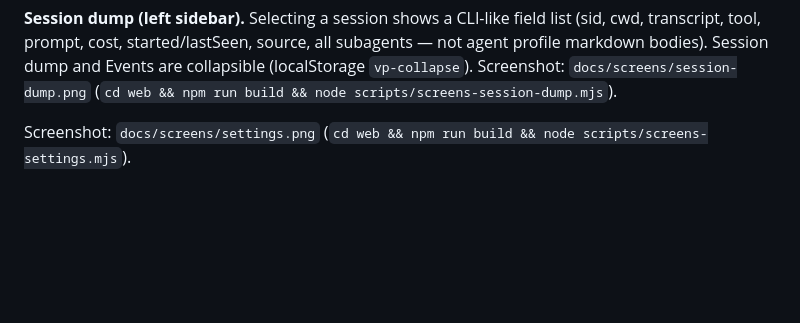
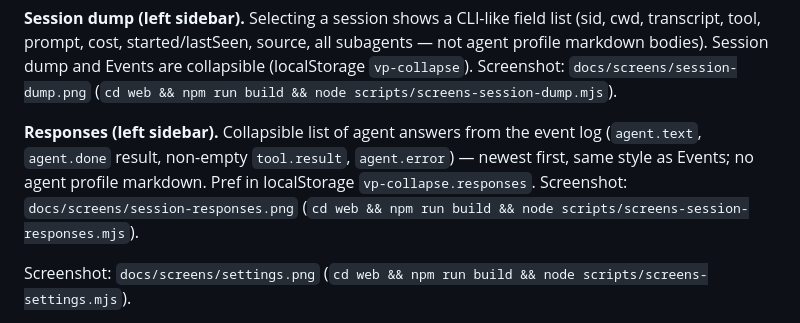
Before and after one commit to manhst/claude-office, a Markdown page: README.md, the part around the change. GitHub-like rendering; blank space fills up the shorter version.

```diff
--- a/README.md
+++ b/README.md
@@ -68,6 +68,9 @@ Gear icon in the header opens **Cài đặt**. Useful knobs already in the produ
 | Structure labels | Settings → **Nhãn công trình** | localStorage `vp-labels`. Defaults: ON for Crossian / Xuka / Xém Nướng / trà đá / hồ cá sấu; OFF for other amenities & rooms; Monitor = chỉ khi lỗi/cảnh báo. |
 
 **Session dump (left sidebar).** Selecting a session shows a CLI-like field list (sid, cwd, transcript, tool, prompt, cost, started/lastSeen, source, all subagents — not agent profile markdown bodies). Session dump and Events are collapsible (localStorage `vp-collapse`). Screenshot: `docs/screens/session-dump.png` (`cd web && npm run build && node scripts/screens-session-dump.mjs`).
+
+**Responses (left sidebar).** Collapsible list of agent answers from the event log (`agent.text`, `agent.done` result, non-empty `tool.result`, `agent.error`) — newest first, same style as Events; no agent profile markdown. Pref in localStorage `vp-collapse.responses`. Screenshot: `docs/screens/session-responses.png` (`cd web && npm run build && node scripts/screens-session-responses.mjs`).
+
 
 
 Screenshot: `docs/screens/settings.png` (`cd web && npm run build && node scripts/screens-settings.mjs`).
```
Also changed, not shown: docs/screens/session-responses.png (added), 8 other files.
